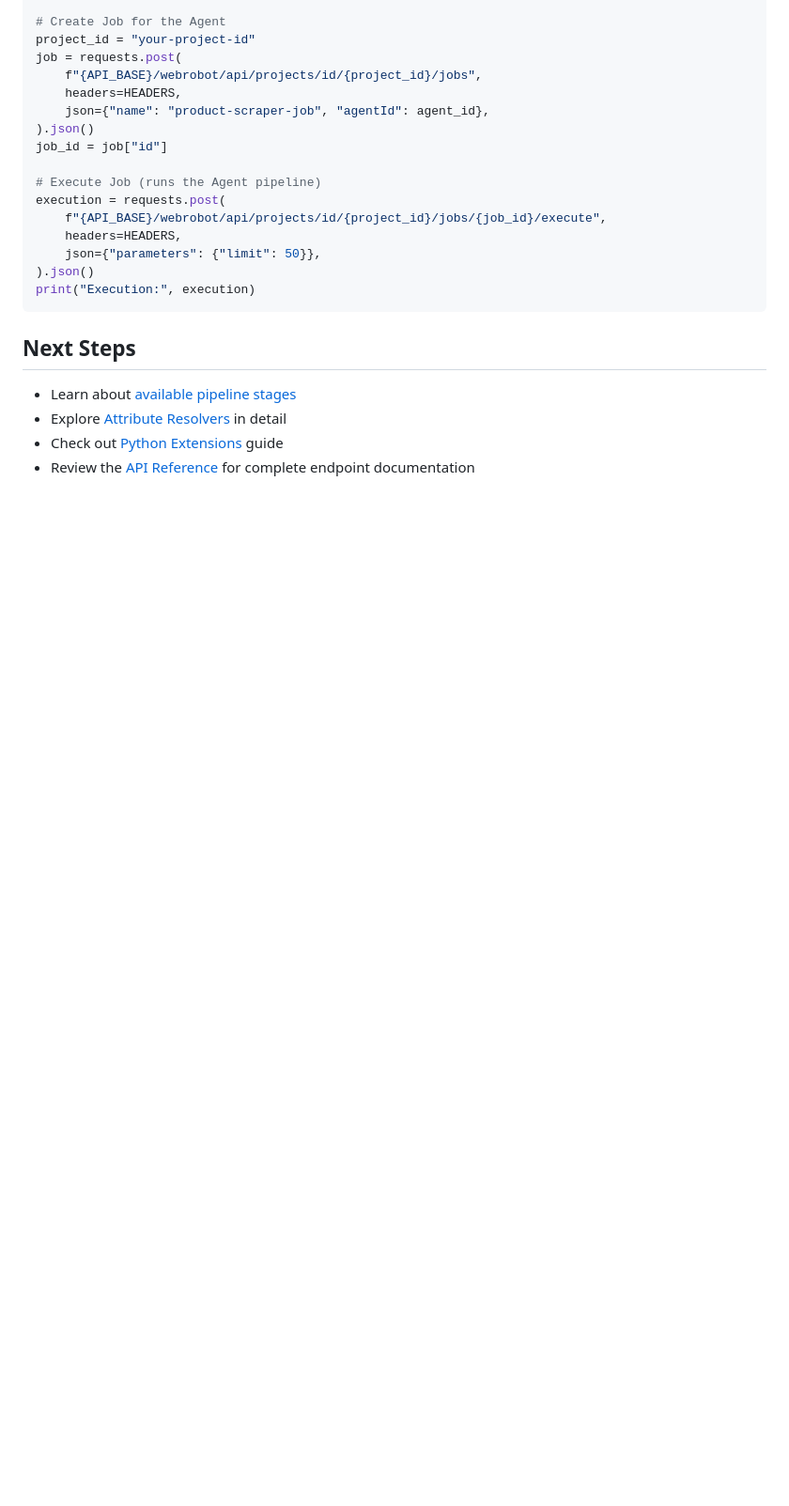
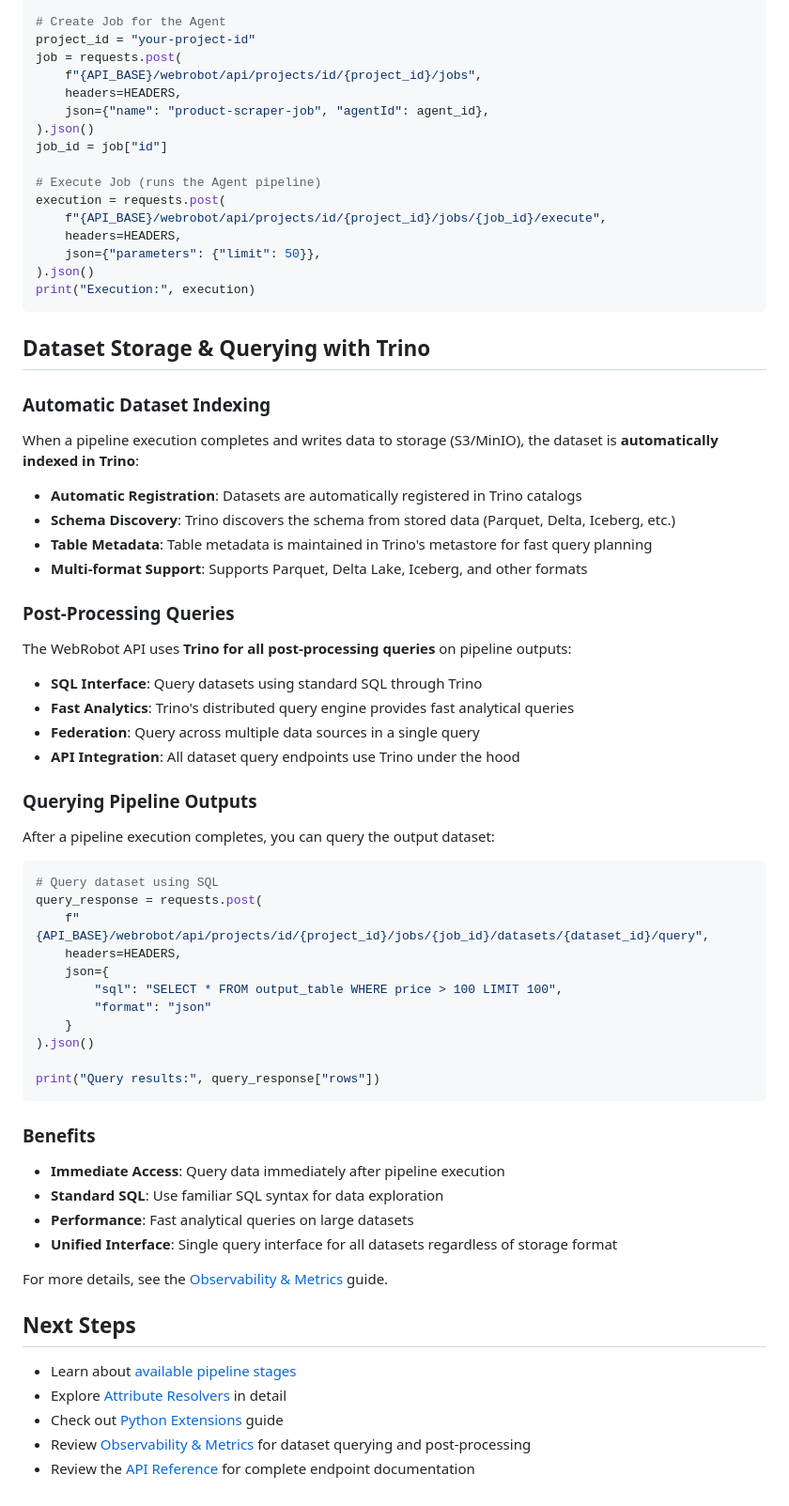
Before and after one commit to WebRobot-Ltd/webrobot-etl-api-doc, a Markdown page: guides/build-a-pipeline.md, the part around the change. Shown at 94% size. GitHub-like rendering; blank space fills up the shorter version.

````diff
--- a/guides/build-a-pipeline.md
+++ b/guides/build-a-pipeline.md
@@ -399,9 +399,57 @@ execution = requests.post(
 print("Execution:", execution)
 ```
 
+## Dataset Storage & Querying with Trino
+
+### Automatic Dataset Indexing
+
+When a pipeline execution completes and writes data to storage (S3/MinIO), the dataset is **automatically indexed in Trino**:
+
+- **Automatic Registration**: Datasets are automatically registered in Trino catalogs
+- **Schema Discovery**: Trino discovers the schema from stored data (Parquet, Delta, Iceberg, etc.)
+- **Table Metadata**: Table metadata is maintained in Trino's metastore for fast query planning
+- **Multi-format Support**: Supports Parquet, Delta Lake, Iceberg, and other formats
+
+### Post-Processing Queries
+
+The WebRobot API uses **Trino for all post-processing queries** on pipeline outputs:
+
+- **SQL Interface**: Query datasets using standard SQL through Trino
+- **Fast Analytics**: Trino's distributed query engine provides fast analytical queries
+- **Federation**: Query across multiple data sources in a single query
+- **API Integration**: All dataset query endpoints use Trino under the hood
+
+### Querying Pipeline Outputs
+
+After a pipeline execution completes, you can query the output dataset:
+
+```python
+# Query dataset using SQL
+query_response = requests.post(
+    f"{API_BASE}/webrobot/api/projects/id/{project_id}/jobs/{job_id}/datasets/{dataset_id}/query",
+    headers=HEADERS,
+    json={
+        "sql": "SELECT * FROM output_table WHERE price > 100 LIMIT 100",
+        "format": "json"
+    }
+).json()
+
+print("Query results:", query_response["rows"])
+```
+
+### Benefits
+
+- **Immediate Access**: Query data immediately after pipeline execution
+- **Standard SQL**: Use familiar SQL syntax for data exploration
+- **Performance**: Fast analytical queries on large datasets
+- **Unified Interface**: Single query interface for all datasets regardless of storage format
+
+For more details, see the [Observability & Metrics](observability-metrics.md#data-access--post-processing) guide.
+
 ## Next Steps
 
 - Learn about [available pipeline stages](pipeline-stages.md)
 - Explore [Attribute Resolvers](pipeline-stages.md#attribute-resolvers) in detail
 - Check out [Python Extensions](pipeline-stages.md#python-extensions) guide
+- Review [Observability & Metrics](observability-metrics.md) for dataset querying and post-processing
 - Review the [API Reference](../openapi.yaml) for complete endpoint documentation
````
Also changed, not shown: guides/observability-metrics.md (added, +452 -0 lines), index.md (+5 -1 lines).
